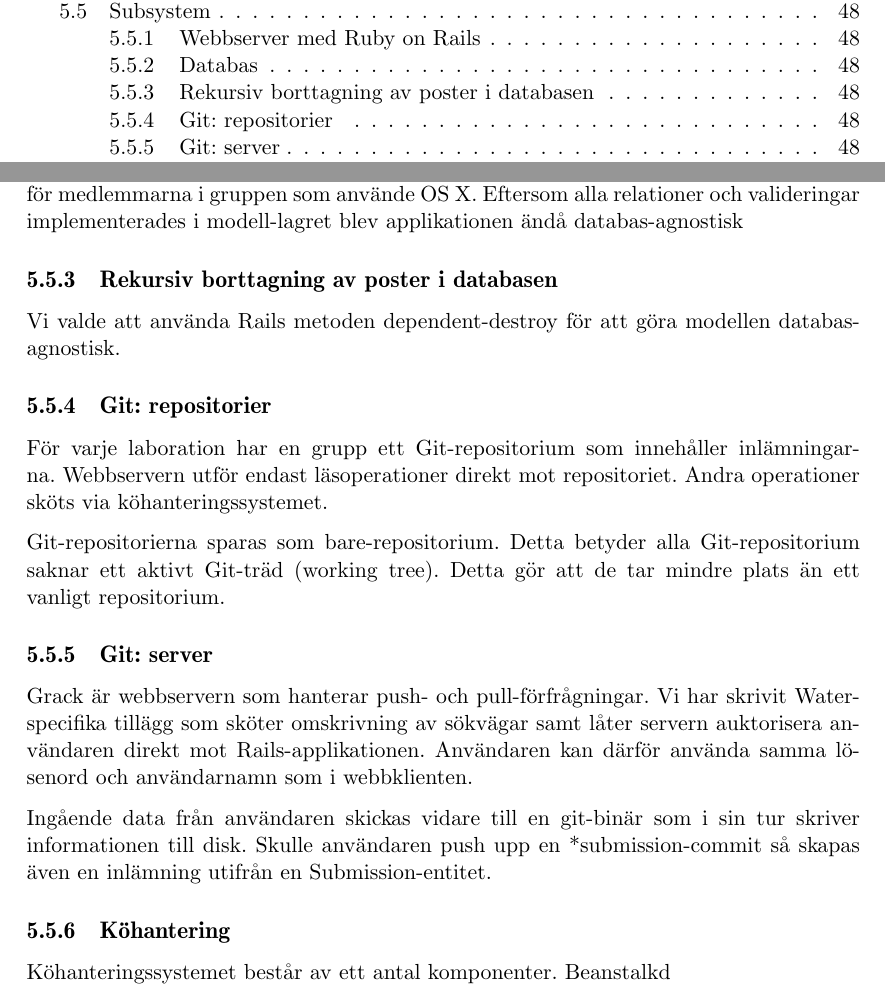
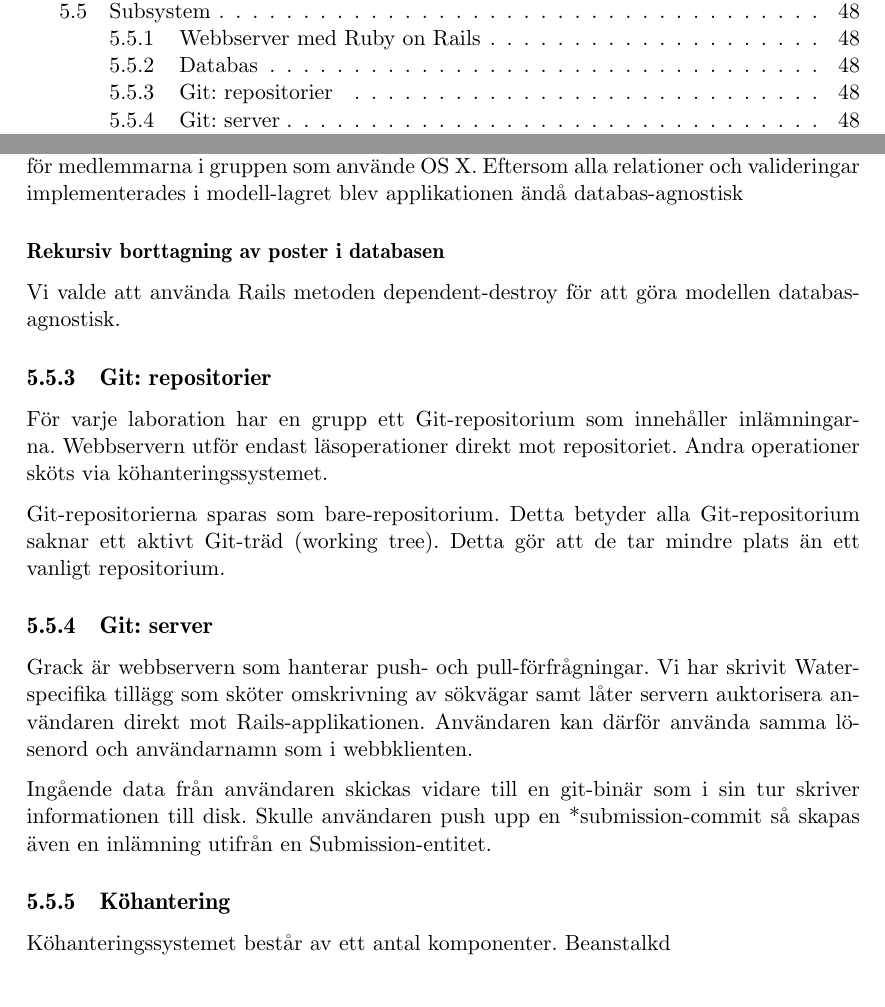
Before and after one commit to water/resources, a LaTeX thesis (report/main.tex, which reads report/include/design/subsystem.tex): two parts of pages 6 and 55 of 78, joined at a grey line, cut so that both start at the same text. Compiled offline with pdfLaTeX.

Commit message:
Make Recursive removal subsubsection

```diff
--- a/report/include/design/subsystem.tex
+++ b/report/include/design/subsystem.tex
@@ -3,7 +3,7 @@
 Ruby on Rails levererar vanliga HTML-sidor via en webbserver som svar på synkrona anrop från webbklienten. Systemet fungerar även som en webbtjänst för mer specialiserade anrop från webbklienten. Specialiserade anrop görs till exempel asynkront från webbklienten för att lägga till eller ta bort filer och mappar i Git-repositorier och för att hämta fragment av HTML-sidor för att rendera filträd.
 \subsection{Databas}
 Valet av DBMS blev PostgreSQL för att MySQL-kopplingen i Rails inte fungerade felfritt för medlemmarna i gruppen som använde OS X. Eftersom alla relationer och valideringar implementerades i modell-lagret blev applikationen ändå databas-agnostisk
-\subsection{Rekursiv borttagning av poster i databasen}
+\subsubsection{Rekursiv borttagning av poster i databasen}
 Vi valde att använda Rails metoden dependent-destroy för att göra modellen databas-agnostisk.
 \subsection{Git: repositorier}
 För varje laboration har en grupp ett Git-repositorium som innehåller inlämningarna. Webbservern utför endast läsoperationer direkt mot repositoriet. Andra operationer sköts via köhanteringssystemet.
```
